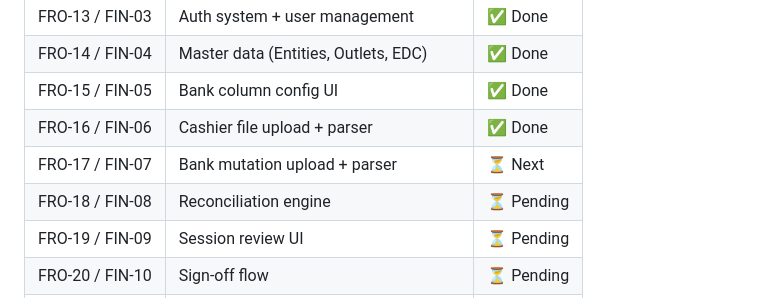
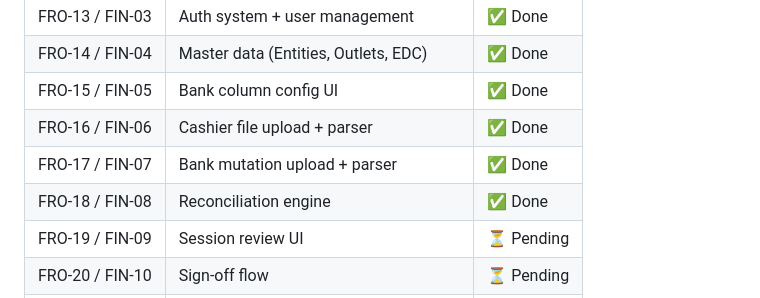
Before and after one commit to clawdbotmerlin/bspace-finance, a Markdown page: CLAUDE.md, the part around the change. Drawn GitHub-style.

Commit message:
chore: update CLAUDE.md — FIN-07 + FIN-08 done, FIN-09 next
Co-Authored-By: Claude Sonnet 4.6 <noreply@anthropic.com>

```diff
--- a/CLAUDE.md
+++ b/CLAUDE.md
@@ -37,8 +37,8 @@ ssh -i ~/.ssh/merlin_aasha root@68.183.229.3 \
 | FRO-14 / FIN-04 | Master data (Entities, Outlets, EDC) | ✅ Done |
 | FRO-15 / FIN-05 | Bank column config UI | ✅ Done |
 | FRO-16 / FIN-06 | Cashier file upload + parser | ✅ Done |
-| FRO-17 / FIN-07 | Bank mutation upload + parser | ⏳ Next |
-| FRO-18 / FIN-08 | Reconciliation engine | ⏳ Pending |
+| FRO-17 / FIN-07 | Bank mutation upload + parser | ✅ Done |
+| FRO-18 / FIN-08 | Reconciliation engine | ✅ Done |
 | FRO-19 / FIN-09 | Session review UI | ⏳ Pending |
 | FRO-20 / FIN-10 | Sign-off flow | ⏳ Pending |
 | FRO-21 / FIN-11 | History & session list | ⏳ Pending |
```
